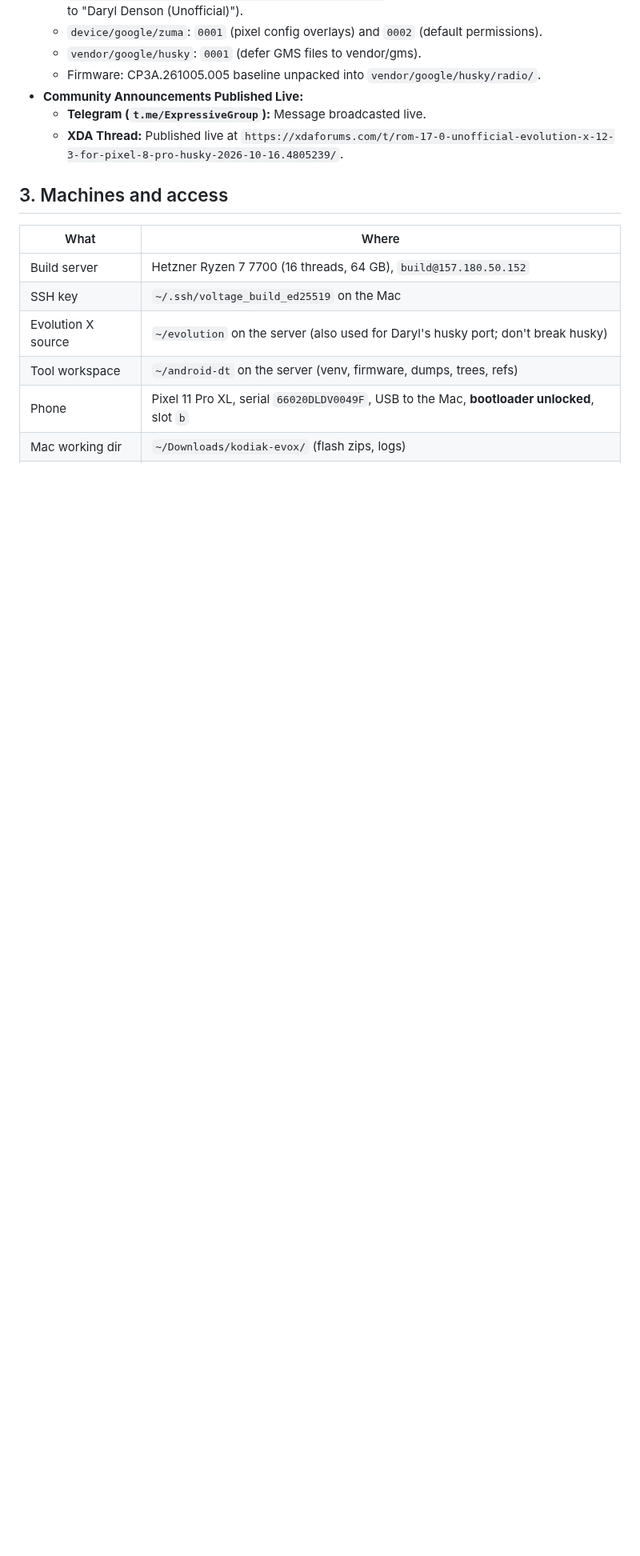
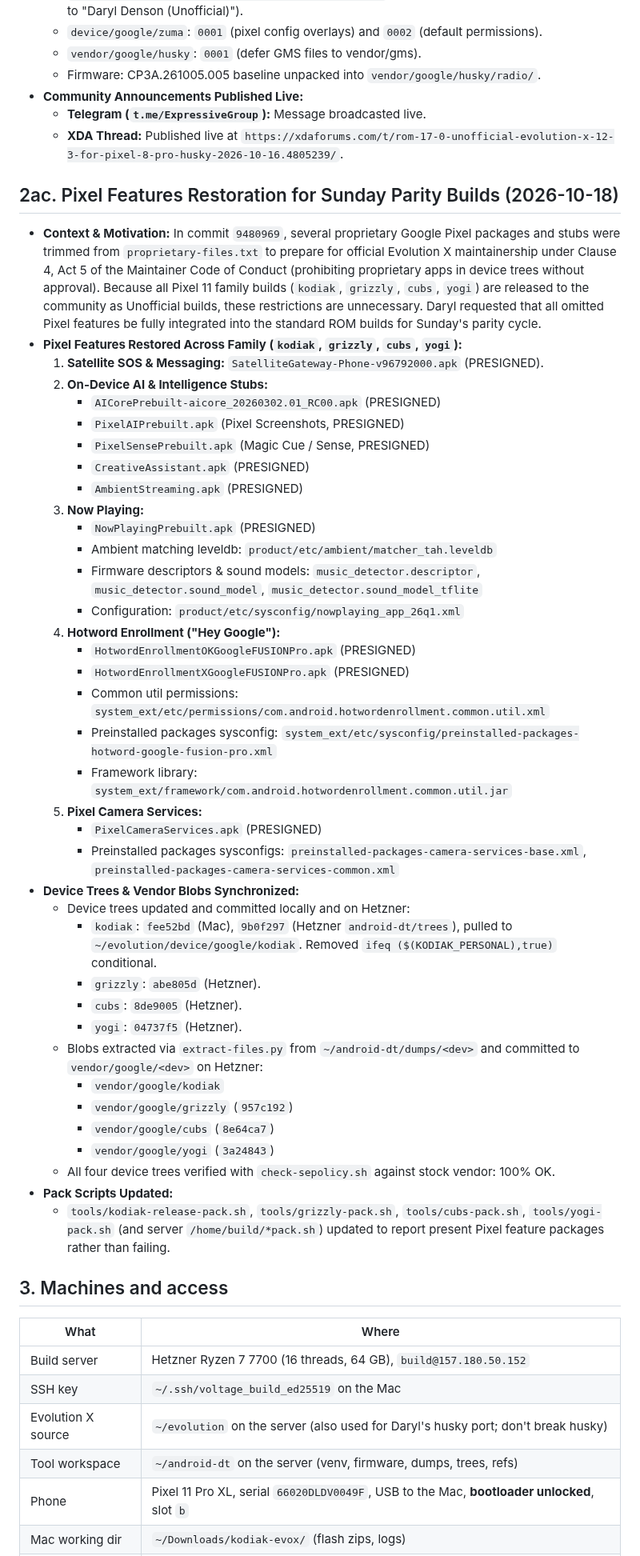
Before and after one commit to denson9874/Denson9874-Device-Central, a Markdown page: evolution-kodiak/HANDOFF.md, the part around one of its changes. Shown at 80% size. Drawn GitHub-style; blank space fills up the shorter version.

Commit message:
docs: record restoration of Pixel feature apps across family for Sunday builds

```diff
--- a/evolution-kodiak/HANDOFF.md
+++ b/evolution-kodiak/HANDOFF.md
@@ -1533,6 +1534,45 @@ Claude ran low on weekly usage; Gemini continues. Sections 2t-2v have the detail
   - **Telegram (`t.me/ExpressiveGroup`):** Message broadcasted live.
   - **XDA Thread:** Published live at `https://xdaforums.com/t/rom-17-0-unofficial-evolution-x-12-3-for-pixel-8-pro-husky-2026-10-16.4805239/`.
 
+## 2ac. Pixel Features Restoration for Sunday Parity Builds (2026-10-18)
+
+- **Context & Motivation:** In commit `9480969`, several proprietary Google Pixel packages and stubs were trimmed from `proprietary-files.txt` to prepare for official Evolution X maintainership under Clause 4, Act 5 of the Maintainer Code of Conduct (prohibiting proprietary apps in device trees without approval). Because all Pixel 11 family builds (`kodiak`, `grizzly`, `cubs`, `yogi`) are released to the community as Unofficial builds, these restrictions are unnecessary. Daryl requested that all omitted Pixel features be fully integrated into the standard ROM builds for Sunday's parity cycle.
+- **Pixel Features Restored Across Family (`kodiak`, `grizzly`, `cubs`, `yogi`):**
+  1. **Satellite SOS & Messaging:** `SatelliteGateway-Phone-v96792000.apk` (PRESIGNED).
+  2. **On-Device AI & Intelligence Stubs:**
+     - `AICorePrebuilt-aicore_20260302.01_RC00.apk` (PRESIGNED)
+     - `PixelAIPrebuilt.apk` (Pixel Screenshots, PRESIGNED)
+     - `PixelSensePrebuilt.apk` (Magic Cue / Sense, PRESIGNED)
+     - `CreativeAssistant.apk` (PRESIGNED)
+     - `AmbientStreaming.apk` (PRESIGNED)
+  3. **Now Playing:**
+     - `NowPlayingPrebuilt.apk` (PRESIGNED)
+     - Ambient matching leveldb: `product/etc/ambient/matcher_tah.leveldb`
+     - Firmware descriptors & sound models: `music_detector.descriptor`, `music_detector.sound_model`, `music_detector.sound_model_tflite`
+     - Configuration: `product/etc/sysconfig/nowplaying_app_26q1.xml`
+  4. **Hotword Enrollment ("Hey Google"):**
+     - `HotwordEnrollmentOKGoogleFUSIONPro.apk` (PRESIGNED)
+     - `HotwordEnrollmentXGoogleFUSIONPro.apk` (PRESIGNED)
+     - Common util permissions: `system_ext/etc/permissions/com.android.hotwordenrollment.common.util.xml`
+     - Preinstalled packages sysconfig: `system_ext/etc/sysconfig/preinstalled-packages-hotword-google-fusion-pro.xml`
+     - Framework library: `system_ext/framework/com.android.hotwordenrollment.common.util.jar`
+  5. **Pixel Camera Services:**
+     - `PixelCameraServices.apk` (PRESIGNED)
+     - Preinstalled packages sysconfigs: `preinstalled-packages-camera-services-base.xml`, `preinstalled-packages-camera-services-common.xml`
+- **Device Trees & Vendor Blobs Synchronized:**
+  - Device trees updated and committed locally and on Hetzner:
+    - `kodiak`: `fee52bd` (Mac), `9b0f297` (Hetzner `android-dt/trees`), pulled to `~/evolution/device/google/kodiak`. Removed `ifeq ($(KODIAK_PERSONAL),true)` conditional.
+    - `grizzly`: `abe805d` (Hetzner).
+    - `cubs`: `8de9005` (Hetzner).
+    - `yogi`: `04737f5` (Hetzner).
+  - Blobs extracted via `extract-files.py` from `~/android-dt/dumps/<dev>` and committed to `vendor/google/<dev>` on Hetzner:
+    - `vendor/google/kodiak`
+    - `vendor/google/grizzly` (`957c192`)
+    - `vendor/google/cubs` (`8e64ca7`)
+    - `vendor/google/yogi` (`3a24843`)
+  - All four device trees verified with `check-sepolicy.sh` against stock vendor: 100% OK.
+- **Pack Scripts Updated:**
+  - `tools/kodiak-release-pack.sh`, `tools/grizzly-pack.sh`, `tools/cubs-pack.sh`, `tools/yogi-pack.sh` (and server `/home/build/*pack.sh`) updated to report present Pixel feature packages rather than failing.
 
 ## 3. Machines and access
 
```
Also changed, not shown: other parts of evolution-kodiak/HANDOFF.md (+3 -2 lines).
